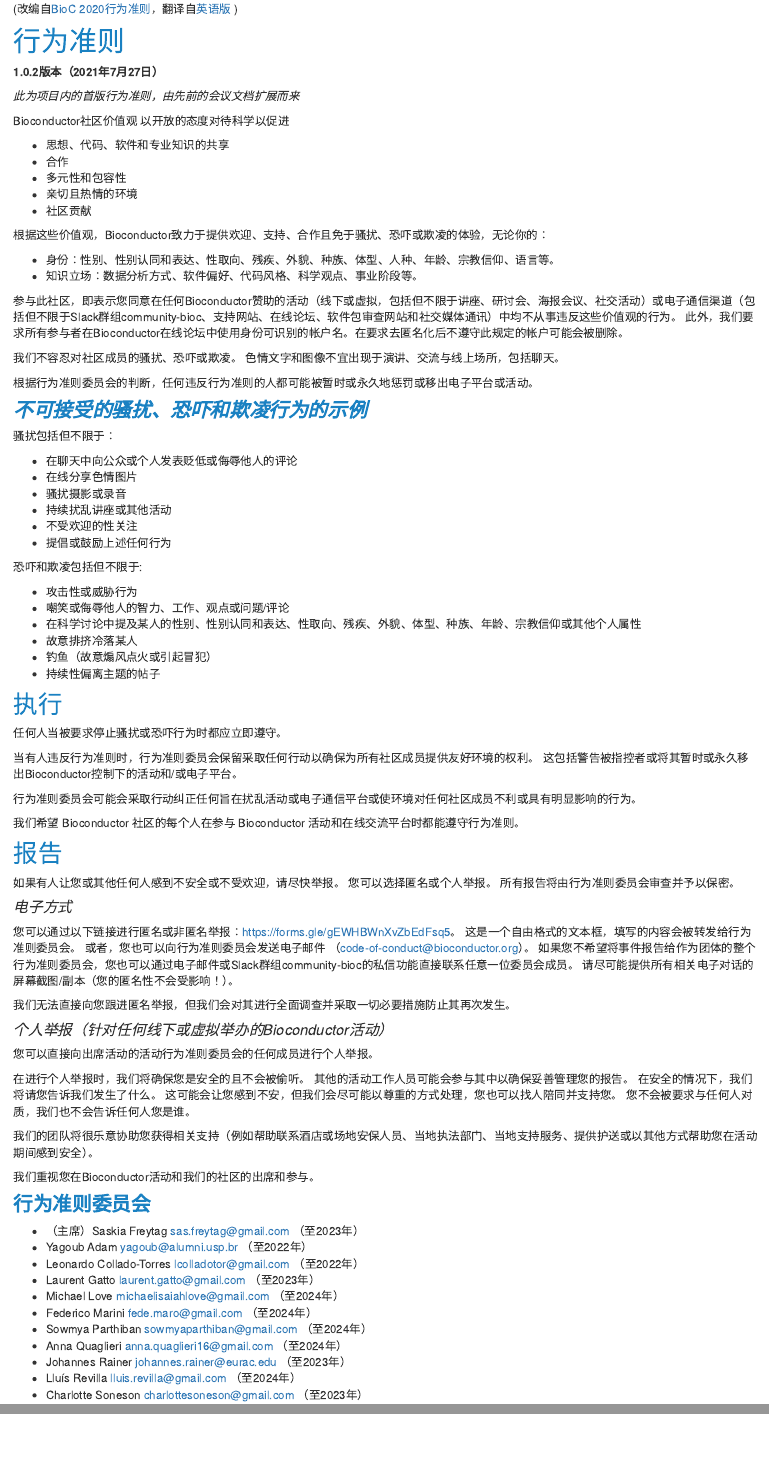
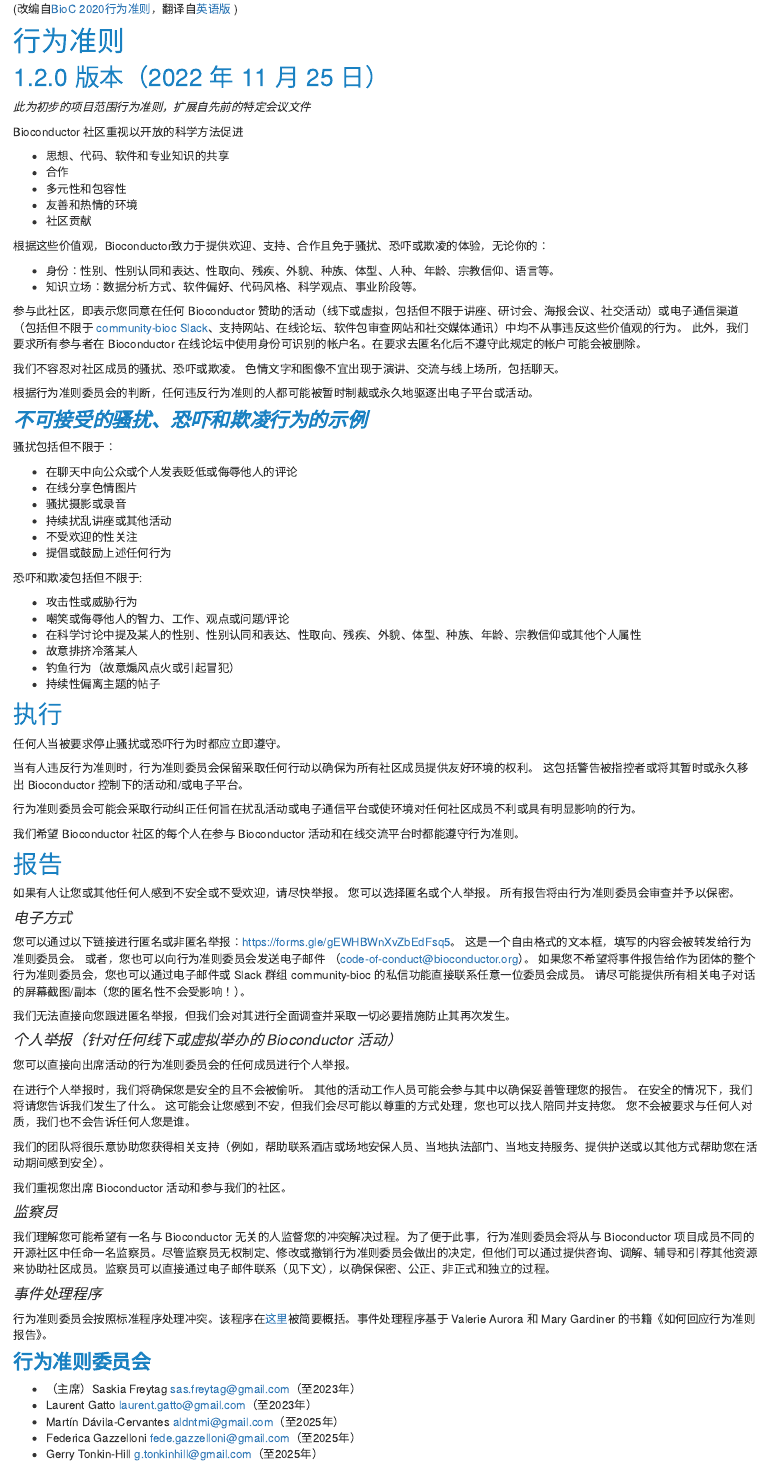
Before and after one commit to Bioconductor/bioc_coc_multilingual, an R Markdown document (zh-CN.Rmd): the page in a window 1100 px wide, from 180 px down, and a second part further down, joined at a grey line. Rendered offline with R 4.5, knitr and Pandoc, with nearby package versions.

Commit message:
sync v1.2.0 for zh-cn (#73)

```diff
--- a/zh-CN.Rmd
+++ b/zh-CN.Rmd
@@ -6,18 +6,17 @@
 
 # 行为准则
 
-**1.0.2版本（2021年7月27日）**
+## 1.2.0 版本（2022 年 11 月 25 日）
 
-_此为项目内的首版行为准则，由先前的会议文档扩展而来_
+_此为初步的项目范围行为准则，扩展自先前的特定会议文件_
 
 
-Bioconductor社区价值观
-以开放的态度对待科学以促进
+Bioconductor 社区重视以开放的科学方法促进
 
 * 思想、代码、软件和专业知识的共享
 * 合作
 * 多元性和包容性
-* 亲切且热情的环境
+* 友善和热情的环境
 * 社区贡献
 
 根据这些价值观，Bioconductor致力于提供欢迎、支持、合作且免于骚扰、恐吓或欺凌的体验，无论你的：
@@ -25,13 +24,13 @@
 * 身份：性别、性别认同和表达、性取向、残疾、外貌、种族、体型、人种、年龄、宗教信仰、语言等。
 * 知识立场：数据分析方式、软件偏好、代码风格、科学观点、事业阶段等。
 
-参与此社区，即表示您同意在任何Bioconductor赞助的活动（线下或虚拟，包括但不限于讲座、研讨会、海报会议、社交活动）或电子通信渠道（包括但不限于Slack群组community-bioc、支持网站、在线论坛、软件包审查网站和社交媒体通讯）中均不从事违反这些价值观的行为。
-此外，我们要求所有参与者在Bioconductor在线论坛中使用身份可识别的帐户名。在要求去匿名化后不遵守此规定的帐户可能会被删除。
+参与此社区，即表示您同意在任何 Bioconductor 赞助的活动（线下或虚拟，包括但不限于讲座、研讨会、海报会议、社交活动）或电子通信渠道（包括但不限于 [community-bioc Slack](https://slack.bioconductor.org/)、支持网站、在线论坛、软件包审查网站和社交媒体通讯）中均不从事违反这些价值观的行为。
+此外，我们要求所有参与者在 Bioconductor 在线论坛中使用身份可识别的帐户名。在要求去匿名化后不遵守此规定的帐户可能会被删除。
 
 我们不容忍对社区成员的骚扰、恐吓或欺凌。
 色情文字和图像不宜出现于演讲、交流与线上场所，包括聊天。
 
-根据行为准则委员会的判断，任何违反行为准则的人都可能被暂时或永久地惩罚或移出电子平台或活动。
+根据行为准则委员会的判断，任何违反行为准则的人都可能被暂时制裁或永久地驱逐出电子平台或活动。
 
 
 ### _不可接受的骚扰、恐吓和欺凌行为的示例_
@@ -51,7 +50,7 @@
 * 嘲笑或侮辱他人的智力、工作、观点或问题/评论
 * 在科学讨论中提及某人的性别、性别认同和表达、性取向、残疾、外貌、体型、种族、年龄、宗教信仰或其他个人属性
 * 故意排挤冷落某人
-* 钓鱼（故意煽风点火或引起冒犯）
+* 钓鱼行为（故意煽风点火或引起冒犯）
 * 持续性偏离主题的帖子
 
 
@@ -60,7 +59,7 @@
 任何人当被要求停止骚扰或恐吓行为时都应立即遵守。
 
 当有人违反行为准则时，行为准则委员会保留采取任何行动以确保为所有社区成员提供友好环境的权利。
-这包括警告被指控者或将其暂时或永久移出Bioconductor控制下的活动和/或电子平台。
+这包括警告被指控者或将其暂时或永久移出 Bioconductor 控制下的活动和/或电子平台。
 
 行为准则委员会可能会采取行动纠正任何旨在扰乱活动或电子通信平台或使环境对任何社区成员不利或具有明显影响的行为。
 
@@ -78,14 +77,14 @@
 您可以通过以下链接进行匿名或非匿名举报：<https://forms.gle/gEWHBWnXvZbEdFsq5>。
 这是一个自由格式的文本框，填写的内容会被转发给行为准则委员会。
 或者，您也可以向行为准则委员会发送电子邮件 （code-of-conduct@bioconductor.org）。
-如果您不希望将事件报告给作为团体的整个行为准则委员会，您也可以通过电子邮件或Slack群组community-bioc的私信功能直接联系任意一位委员会成员。
+如果您不希望将事件报告给作为团体的整个行为准则委员会，您也可以通过电子邮件或 Slack 群组 community-bioc 的私信功能直接联系任意一位委员会成员。
 请尽可能提供所有相关电子对话的屏幕截图/副本（您的匿名性不会受影响！）。
 
 我们无法直接向您跟进匿名举报，但我们会对其进行全面调查并采取一切必要措施防止其再次发生。
 
-#### _个人举报（针对任何线下或虚拟举办的Bioconductor活动）_
+#### _个人举报（针对任何线下或虚拟举办的 Bioconductor 活动）_
 
-您可以直接向出席活动的活动行为准则委员会的任何成员进行个人举报。
+您可以直接向出席活动的行为准则委员会的任何成员进行个人举报。
 
 在进行个人举报时，我们将确保您是安全的且不会被偷听。
 其他的活动工作人员可能会参与其中以确保妥善管理您的报告。
@@ -93,23 +92,33 @@
 这可能会让您感到不安，但我们会尽可能以尊重的方式处理，您也可以找人陪同并支持您。
 您不会被要求与任何人对质，我们也不会告诉任何人您是谁。
 
-我们的团队将很乐意协助您获得相关支持（例如帮助联系酒店或场地安保人员、当地执法部门、当地支持服务、提供护送或以其他方式帮助您在活动期间感到安全）。
+我们的团队将很乐意协助您获得相关支持（例如，帮助联系酒店或场地安保人员、当地执法部门、当地支持服务、提供护送或以其他方式帮助您在活动期间感到安全）。
 
-我们重视您在Bioconductor活动和我们的社区的出席和参与。
+我们重视您出席 Bioconductor 活动和参与我们的社区。
+
+#### _监察员_
+
+我们理解您可能希望有一名与 Bioconductor 无关的人监督您的冲突解决过程。为了便于此事，行为准则委员会将从与 Bioconductor 项目成员不同的开源社区中任命一名监察员。尽管监察员无权制定、修改或撤销行为准则委员会做出的决定，但他们可以通过提供咨询、调解、辅导和引荐其他资源来协助社区成员。监察员可以直接通过电子邮件联系（见下文），以确保保密、公正、非正式和独立的过程。
+
+#### _事件处理程序_
+
+行为准则委员会按照标准程序处理冲突。该程序在[这里](https://bioconductor.github.io/CodeOfConduct/incident_response.html)被简要概括。事件处理程序基于 Valerie Aurora 和 Mary Gardiner 的书籍《如何回应行为准则报告》。
 
 
 ### 行为准则委员会
 
-* （主席）Saskia Freytag <sas.freytag@gmail.com> （至2023年）
-* Yagoub Adam <yagoub@alumni.usp.br> （至2022年）
-* Leonardo Collado-Torres <lcolladotor@gmail.com> （至2022年）
-* Laurent Gatto <laurent.gatto@gmail.com> （至2023年）
-* Michael Love <michaelisaiahlove@gmail.com> （至2024年）
-* Federico Marini <fede.maro@gmail.com> （至2024年）
-* Sowmya Parthiban <sowmyaparthiban@gmail.com> （至2024年）
-* Anna Quaglieri <anna.quaglieri16@gmail.com> （至2024年）
-* Johannes Rainer <johannes.rainer@eurac.edu> （至2023年）
-* Lluís Revilla <lluis.revilla@gmail.com> （至2024年）
-* Charlotte Soneson <charlottesoneson@gmail.com> （至2023年）
+* （主席）Saskia Freytag sas.freytag@gmail.com（至2023年）
+* Laurent Gatto laurent.gatto@gmail.com（至2023年）
+* Martín Dávila-Cervantes aldntmi@gmail.com（至2025年）
+* Federica Gazzelloni fede.gazzelloni@gmail.com（至2025年）
+* Gerry Tonkin-Hill g.tonkinhill@gmail.com（至2025年）
+* Michael Love michaelisaiahlove@gmail.com（至2024年）
+* Federico Marini fede.maro@gmail.com（至2024年）
+* Sowmya Parthiban sowmyaparthiban@gmail.com（至2024年）
+* Shixiang Wang wangshx@shanghaitech.edu.cn（至2025年）
+* Anna Quaglieri anna.quaglieri16@gmail.com（至2024年）
+* Lluís Revilla lluis.revilla@gmail.com（至2024年）
+* Kevin Rue-Albrecht kevinrue67@gmail.com（至2024年）
+* （监察员）Michelle Savage michellesavage.galaxy@gmail.com (Galaxy 项目)
 
 [1]: https://bioc2020.bioconductor.org/code_of_conduct
```
Also changed, not shown: about.Rmd (+4 -0 lines), index.Rmd (+1 -1 lines).
